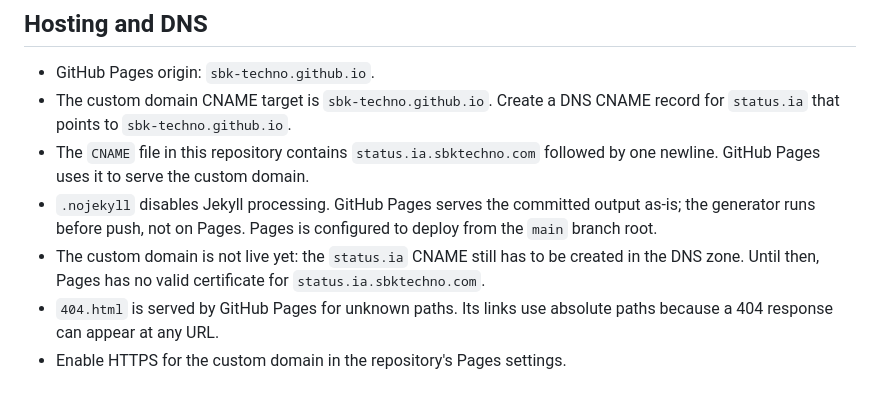
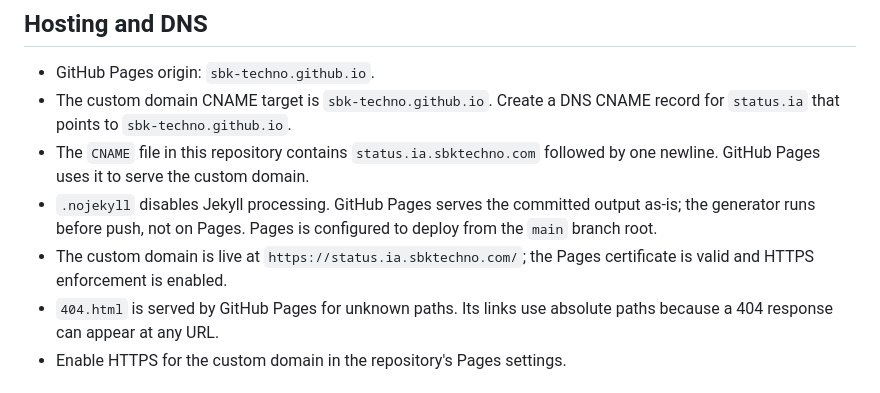
Before and after one commit to SBK-Techno/status, a Markdown page: README.md, the part around the change. Rendered like a GitHub page.

Commit message:
docs(status): record the live custom domain and HTTPS enforcement

```diff
--- a/README.md
+++ b/README.md
@@ -34,7 +34,7 @@ The platform command `cmd/brandlint` is the design gate for every SBK-operated s
 - The custom domain CNAME target is `sbk-techno.github.io`. Create a DNS CNAME record for `status.ia` that points to `sbk-techno.github.io`.
 - The `CNAME` file in this repository contains `status.ia.sbktechno.com` followed by one newline. GitHub Pages uses it to serve the custom domain.
 - `.nojekyll` disables Jekyll processing. GitHub Pages serves the committed output as-is; the generator runs before push, not on Pages. Pages is configured to deploy from the `main` branch root.
-- The custom domain is not live yet: the `status.ia` CNAME still has to be created in the DNS zone. Until then, Pages has no valid certificate for `status.ia.sbktechno.com`.
+- The custom domain is live at `https://status.ia.sbktechno.com/`; the Pages certificate is valid and HTTPS enforcement is enabled.
 - `404.html` is served by GitHub Pages for unknown paths. Its links use absolute paths because a 404 response can appear at any URL.
 - Enable HTTPS for the custom domain in the repository's Pages settings.
 
```
